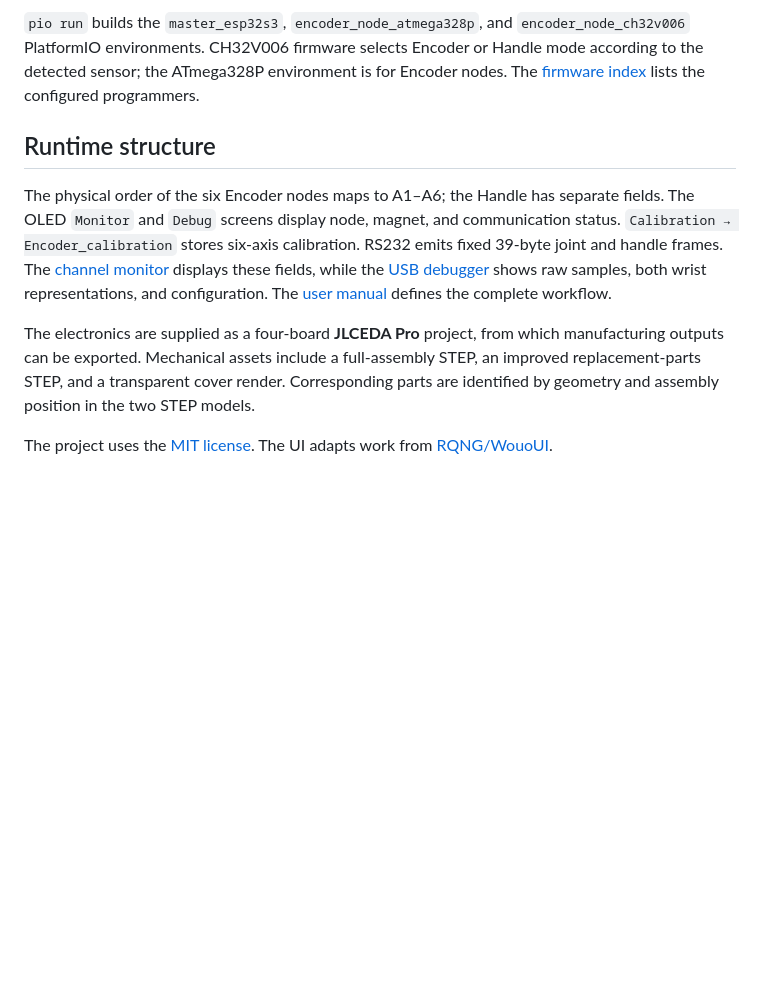
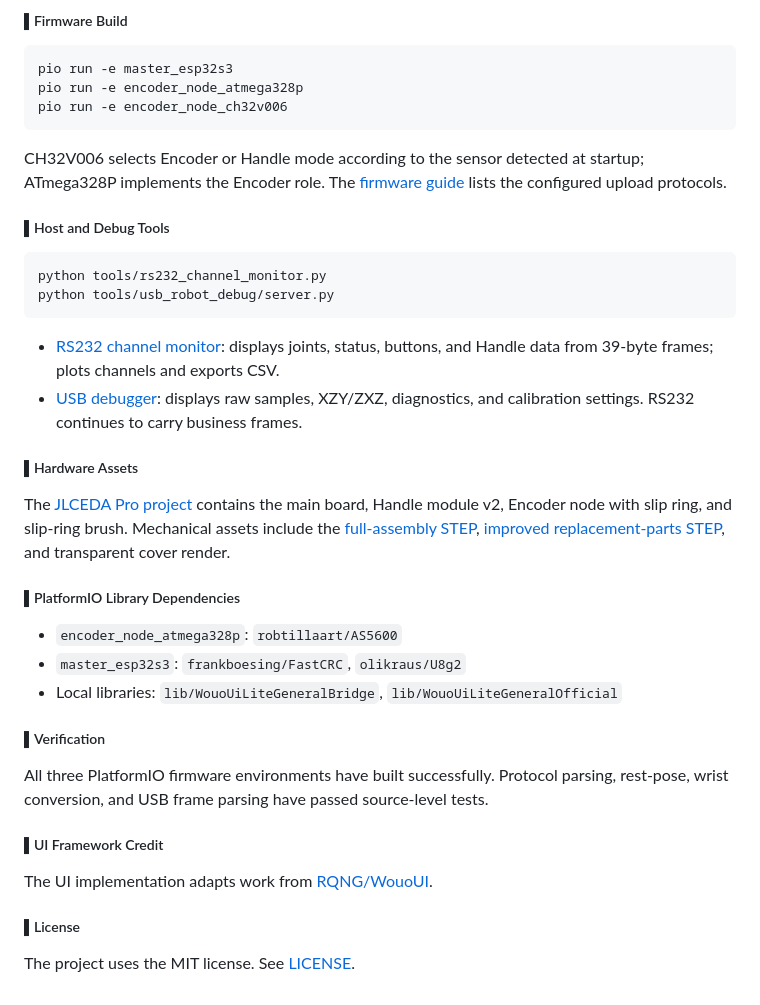
Before and after one commit to GVD20/CCtrl-V2, a Markdown page: README_EN.md, the part around one of its changes. Drawn GitHub-style; blank space fills up the shorter version.

````diff
--- a/README_EN.md
+++ b/README_EN.md
@@ -32,10 +81,42 @@ Both versions use command ID `0x0302`; receiving software selects the correspond
 
-`pio run` builds the `master_esp32s3`, `encoder_node_atmega328p`, and `encoder_node_ch32v006` PlatformIO environments. CH32V006 firmware selects Encoder or Handle mode according to the detected sensor; the ATmega328P environment is for Encoder nodes. The [firmware index](docs/CCtrl-v2_Embedded_Firmware_EN.md) lists the configured programmers.
+<h5>▌Firmware Build</h5>
 
-## Runtime structure
+```bash
+pio run -e master_esp32s3
+pio run -e encoder_node_atmega328p
+pio run -e encoder_node_ch32v006
+```
 
-The physical order of the six Encoder nodes maps to A1–A6; the Handle has separate fields. The OLED `Monitor` and `Debug` screens display node, magnet, and communication status. `Calibration → Encoder_calibration` stores six-axis calibration. RS232 emits fixed 39-byte joint and handle frames. The [channel monitor](tools/RS232_CHANNEL_MONITOR_ZHCN.md) displays these fields, while the [USB debugger](tools/usb_robot_debug/README.md) shows raw samples, both wrist representations, and configuration. The [user manual](docs/CCtrl-v2_User_Manual_EN.md) defines the complete workflow.
+CH32V006 selects Encoder or Handle mode according to the sensor detected at startup; ATmega328P implements the Encoder role. The [firmware guide](docs/CCtrl-v2_Embedded_Firmware_EN.md) lists the configured upload protocols.
 
-The electronics are supplied as a four-board **JLCEDA Pro** project, from which manufacturing outputs can be exported. Mechanical assets include a full-assembly STEP, an improved replacement-parts STEP, and a transparent cover render. Corresponding parts are identified by geometry and assembly position in the two STEP models.
+<h5>▌Host and Debug Tools</h5>
 
-The project uses the [MIT license](LICENSE). The UI adapts work from [RQNG/WouoUI](https://github.com/RQNG/WouoUI).
+```bash
+python tools/rs232_channel_monitor.py
+python tools/usb_robot_debug/server.py
+```
+
+- [RS232 channel monitor](tools/RS232_CHANNEL_MONITOR_ZHCN.md): displays joints, status, buttons, and Handle data from 39-byte frames; plots channels and exports CSV.
+- [USB debugger](tools/usb_robot_debug/README.md): displays raw samples, XZY/ZXZ, diagnostics, and calibration settings. RS232 continues to carry business frames.
+
+<h5>▌Hardware Assets</h5>
+
+The [JLCEDA Pro project](hardware/electronics/jlc_eda_pro/CCtrl-v2.epro2) contains the main board, Handle module v2, Encoder node with slip ring, and slip-ring brush. Mechanical assets include the [full-assembly STEP](hardware/mechanical/cad/CCtrl-v2-assembly.step), [improved replacement-parts STEP](hardware/mechanical/cad/CCtrl-v2-replacement-parts.step), and transparent cover render.
+
+<h5>▌PlatformIO Library Dependencies</h5>
+
+- `encoder_node_atmega328p`: `robtillaart/AS5600`
+- `master_esp32s3`: `frankboesing/FastCRC`, `olikraus/U8g2`
+- Local libraries: `lib/WouoUiLiteGeneralBridge`, `lib/WouoUiLiteGeneralOfficial`
+
+<h5>▌Verification</h5>
+
+All three PlatformIO firmware environments have built successfully. Protocol parsing, rest-pose, wrist conversion, and USB frame parsing have passed source-level tests.
+
+<h5>▌UI Framework Credit</h5>
+
+The UI implementation adapts work from [RQNG/WouoUI](https://github.com/RQNG/WouoUI).
+
+<h5>▌License</h5>
+
+The project uses the MIT license. See [LICENSE](LICENSE).
````
Also changed, not shown: other parts of README_EN.md (+69 -20 lines), README.md (+98 -27 lines).
